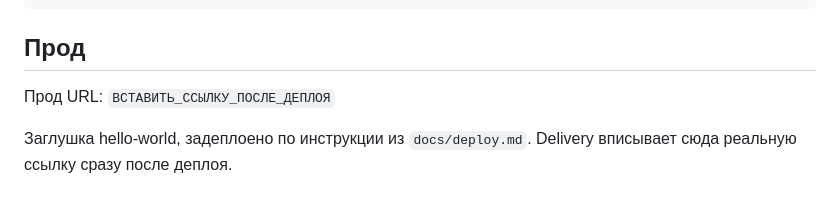
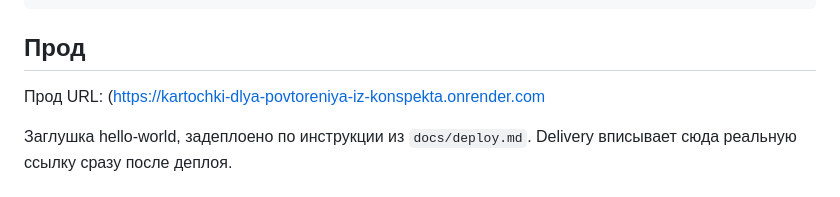
Before and after one commit to vstu-sii/kartochki-dlya-povtoreniya-iz-konspekta-4rnb, a Markdown page: README.md, the part around the change. GitHub-like rendering.

Commit message:
Fix production URL in README
Updated production URL in README with actual link.

```diff
--- a/README.md
+++ b/README.md
@@ -69,7 +69,7 @@ docker compose -f compose.dev.yml up --build
 
 ## Прод
 
-Прод URL: `ВСТАВИТЬ_ССЫЛКУ_ПОСЛЕ_ДЕПЛОЯ`
+Прод URL: (https://kartochki-dlya-povtoreniya-iz-konspekta.onrender.com
 
 Заглушка hello-world, задеплоено по инструкции из `docs/deploy.md`. Delivery вписывает сюда реальную ссылку сразу после деплоя.
 
```
